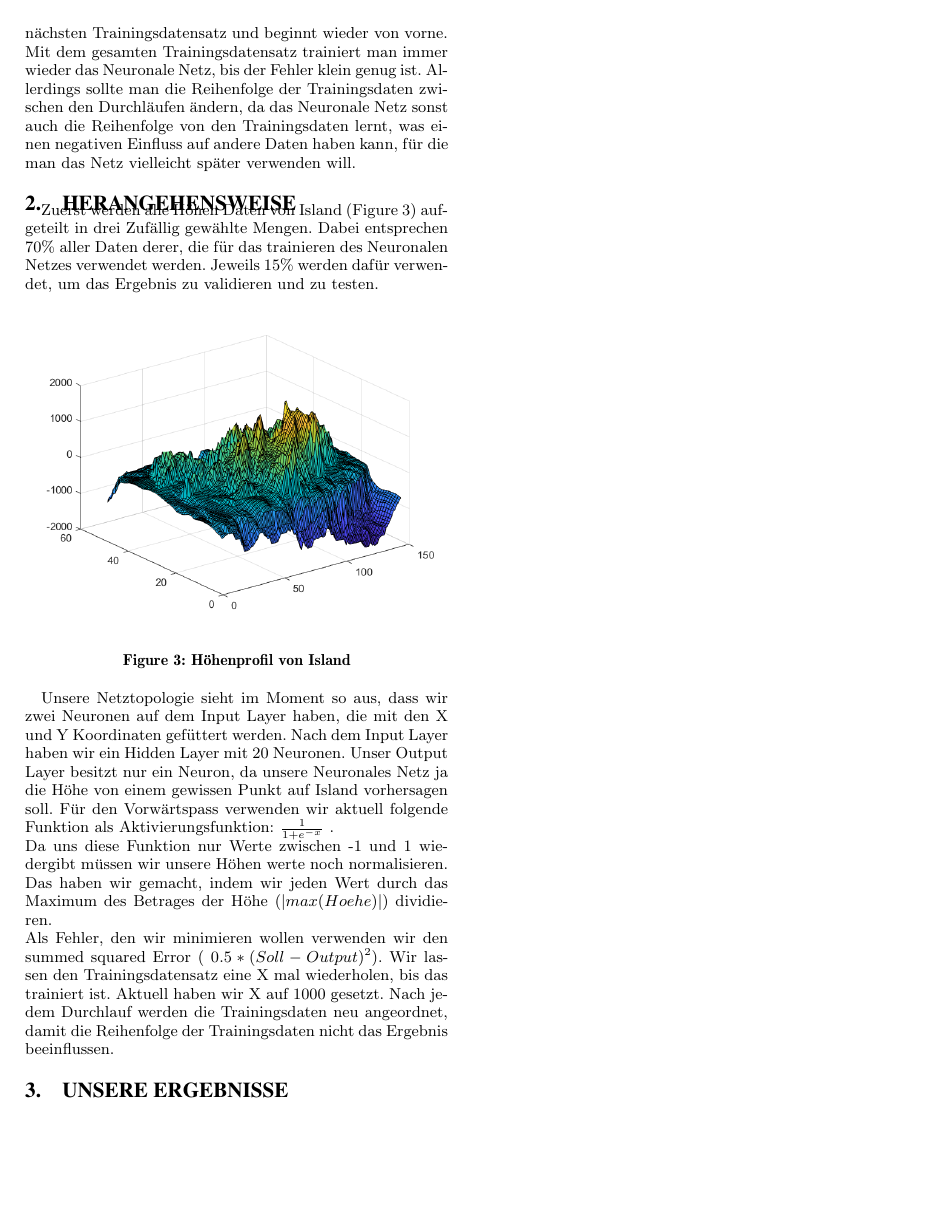
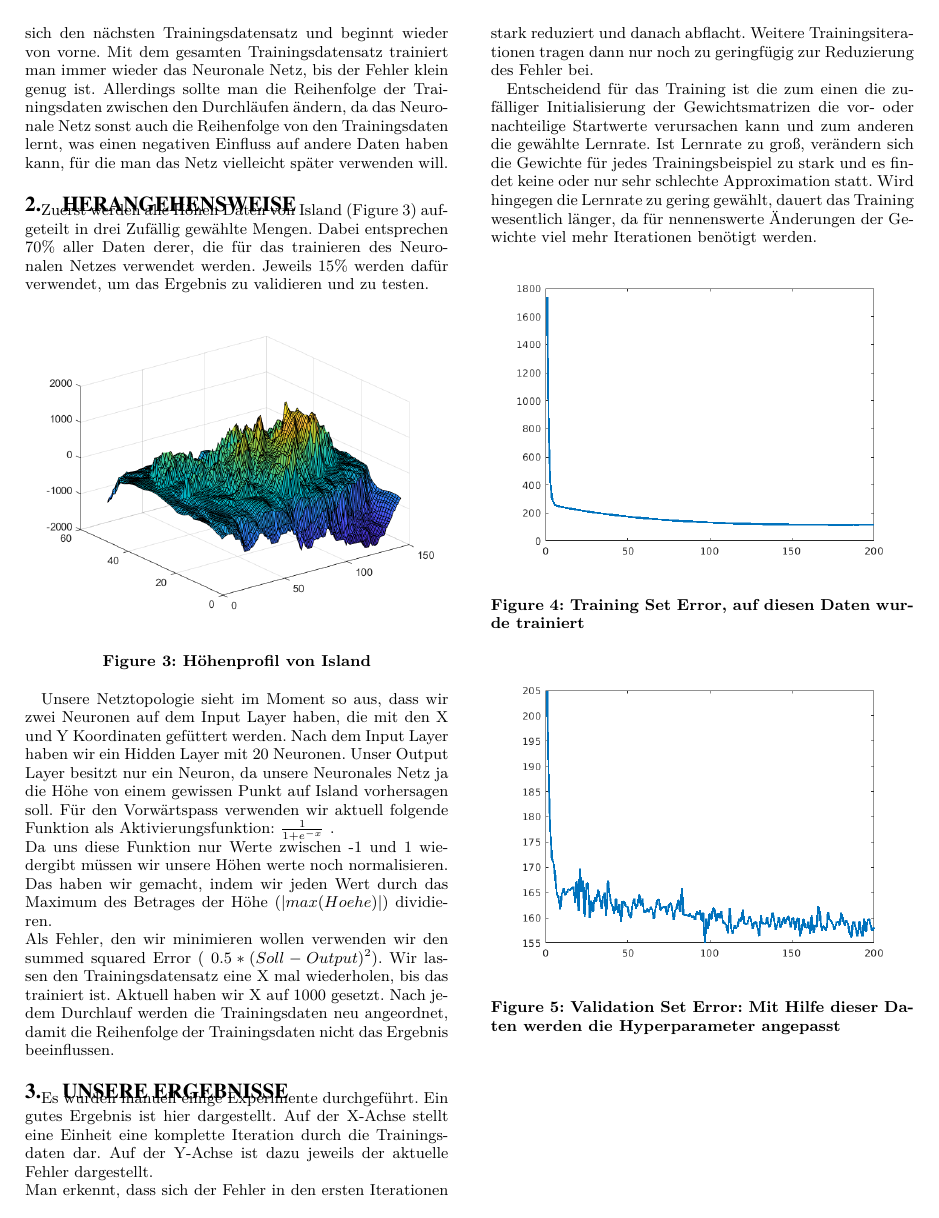
Before and after one commit to timlueg/Neuroevolution, a LaTeX document (BackPropagation/report/report.tex): page 2 of 2 before the commit and page 2 of 3 after it. Compiled offline with XeLaTeX.

Commit message:
report neural network finalized

```diff
--- a/BackPropagation/report/report.tex
+++ b/BackPropagation/report/report.tex
@@ -3,7 +3,8 @@
 \usepackage{float}
 \usepackage{placeins}
 \usepackage{ngerman}
-\usepackage[utf8]{inputenc}
+%\usepackage[utf8]{inputenc}
+\usepackage{fontspec}
 \begin{document}
 
 \conferenceinfo{H-BRS}{2017}
@@ -64,3 +66,24 @@ Als Fehler, den wir minimieren wollen verwenden wir den summed squared Error ( $
 
 \section{Unsere Ergebnisse}
 
+Es wurden manuell einige Experimente durchgeführt. Ein gutes Ergebnis ist hier dargestellt.
+Auf der X-Achse stellt eine Einheit eine komplette Iteration durch die Trainingsdaten dar. Auf der Y-Achse ist dazu jeweils der aktuelle Fehler dargestellt. \newline
+Man erkennt, dass sich der Fehler in den ersten Iterationen stark reduziert und danach abflacht. Weitere Trainingsiterationen tragen dann nur noch zu geringfügig zur Reduzierung des Fehler bei.
+
+Entscheidend für das Training ist die zum einen die zufälliger Initialisierung der Gewichtsmatrizen die vor- oder nachteilige Startwerte verursachen kann und zum anderen die gewählte Lernrate. Ist Lernrate zu groß, verändern sich die Gewichte für jedes Trainingsbeispiel zu stark und es findet keine oder nur sehr schlechte Approximation statt. Wird hingegen die Lernrate zu gering gewählt, dauert das Training wesentlich länger, da für nennenswerte Änderungen der Gewichte viel mehr Iterationen benötigt werden.
+
+\begin{figure}[h]
+	\centering
+	\includegraphics[width=\linewidth]{img/trainingError}
+	\caption{Training Set Error, auf diesen Daten wurde trainiert}
+	\label{fig:trainingerror}
+\end{figure}
+
+\begin{figure}[h]
+	\centering
+	\includegraphics[width=\linewidth]{img/validationError}
+	\caption{Validation Set Error: Mit Hilfe dieser Daten werden die Hyperparameter angepasst }
+	\label{fig:validationerror}
+\end{figure}
+
+\newpage
```
Also changed, not shown: BackPropagation/report/img/learing_rate_comparison.png (added), BackPropagation/report/img/learningRate0_1.png (deleted), BackPropagation/report/img/testError.png (added), BackPropagation/report/img/trainingError.png (added), BackPropagation/report/img/validationError.png (added), BackPropagation/report/img/validationErrorOverfitted.png (added), BackPropagation/report/img/verschiedene Learning Rates.png (deleted), BackPropagation/report/report.tex (33 more changed lines).
